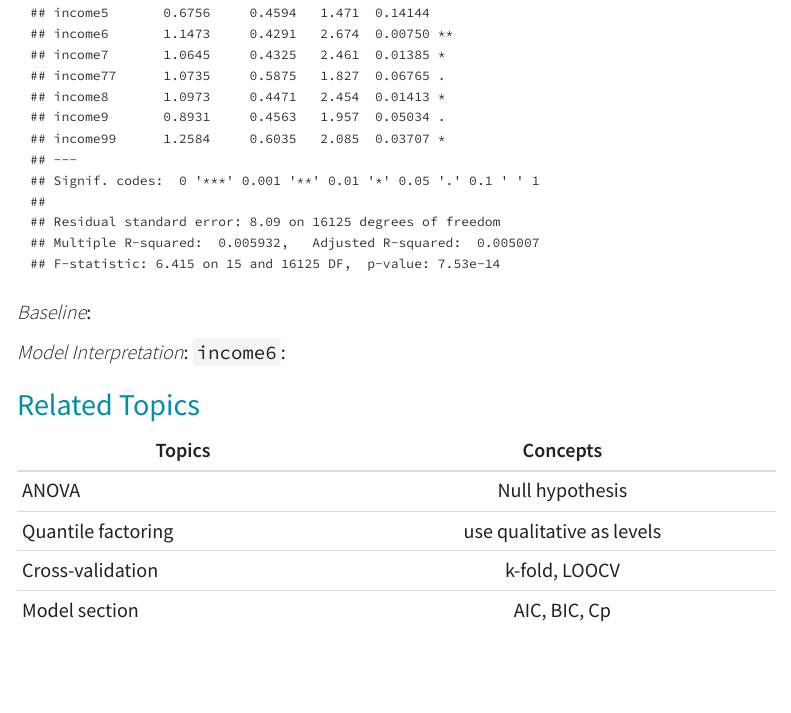
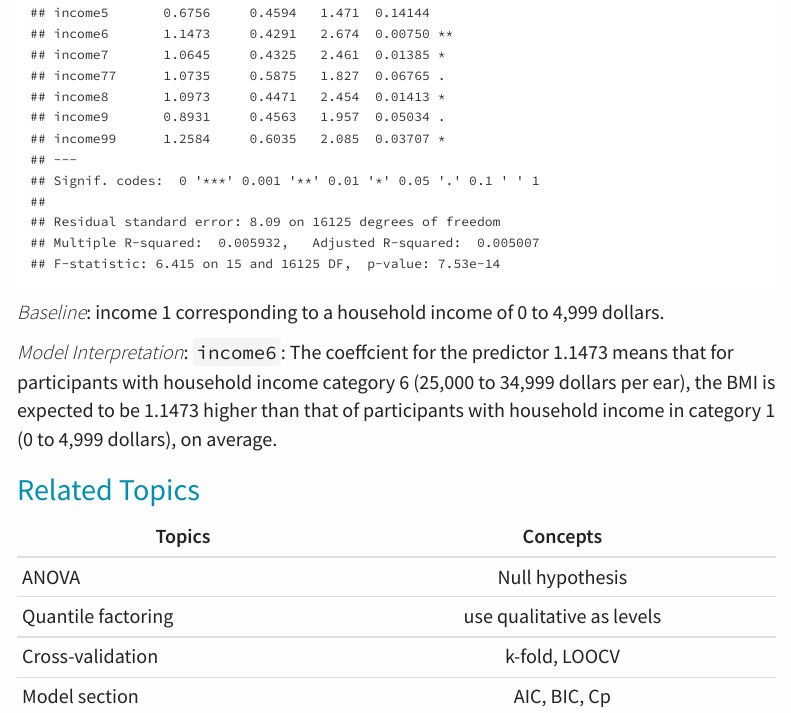
Before and after one commit to oliviafan0703/Chemical-Mixtures, an R Markdown document (static/slides/02-Linear_Regression.Rmd): the page in a window 1100 px wide, from 270 px down. The pictures show the output file static/slides/02-Linear_Regression.html that the author committed with the source, opened offline; menus at the side of the page are left out.

Commit message:
added categorical predictor

````diff
--- a/static/slides/02-Linear_Regression.Rmd
+++ b/static/slides/02-Linear_Regression.Rmd
@@ -280,10 +280,10 @@ https://wwwn.cdc.gov/nchs/nhanes/2011-2012/demo_g.htm#INDHHIN2
 ```{r}
 summary(lm(BMI ~ income, data = nhanes_income))
 ```
-*Baseline*:
+*Baseline*: income 1 corresponding to a household income of 0 to 4,999 dollars.
 
 *Model Interpretation*:
-`income6`:
+`income6`: The coeffcient for the predictor 1.1473 means that for participants with household income category 6 (25,000 to 34,999 dollars per ear), the BMI is expected to be 1.1473 higher than that of participants with household income in category 1 (0 to 4,999 dollars), on average.
 
 ## Related Topics
 
````
Also changed, not shown: static/slides/02-Linear_Regression.html.
